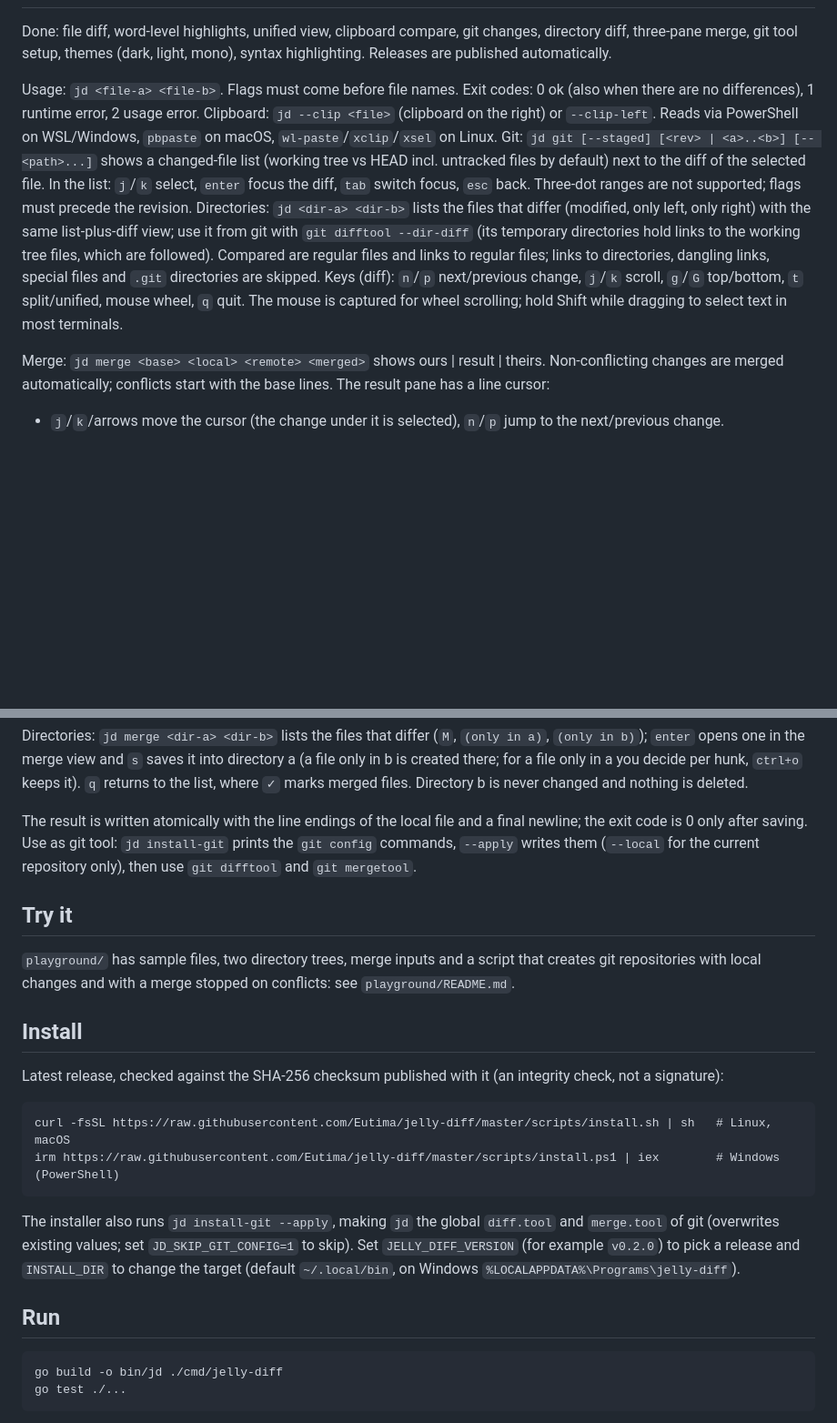
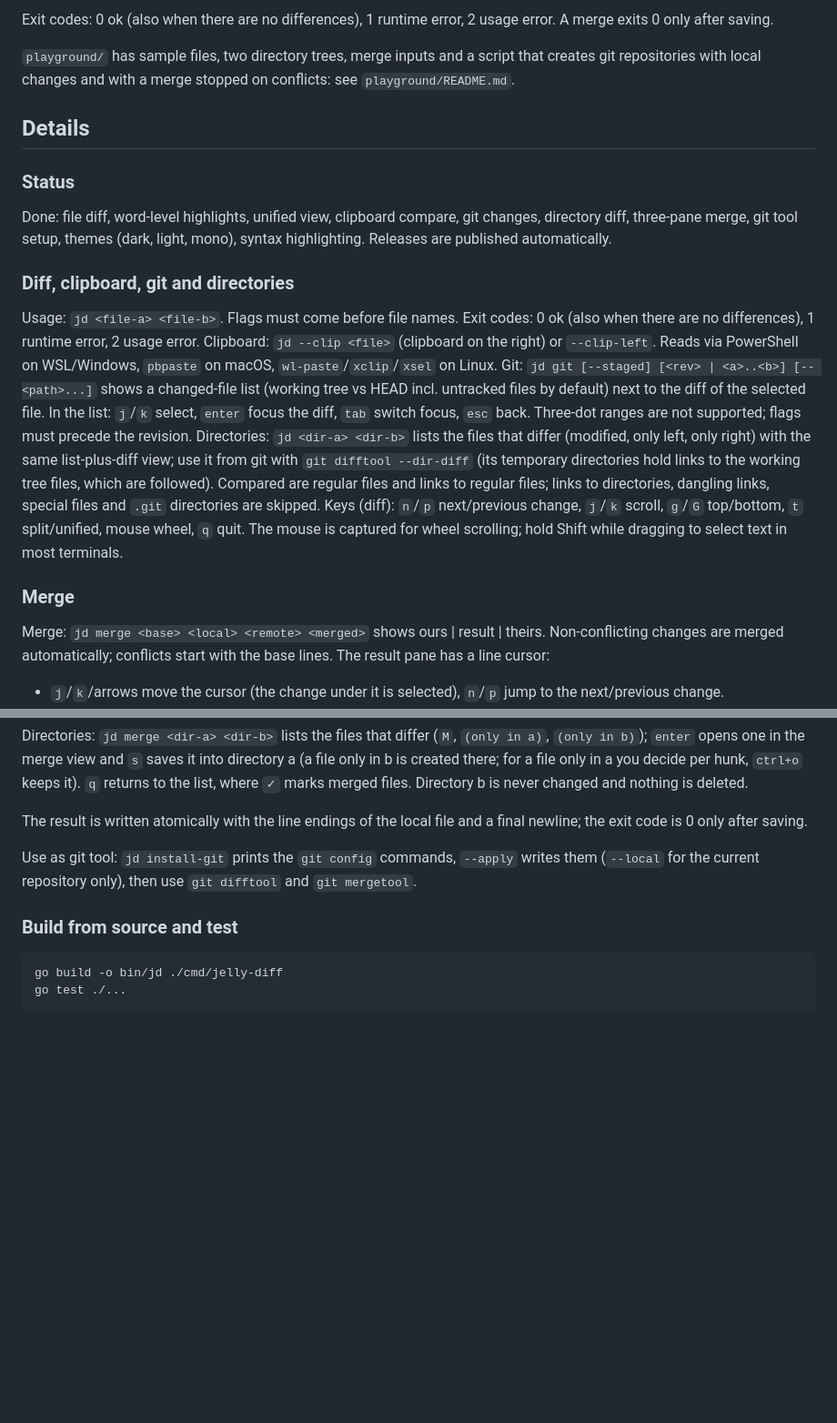
Before and after one commit to Eutima/jelly-dev, a Markdown page: README.md, 2 parts joined by grey strips. Shown at 91% size. GitHub-like rendering; blank space fills up the shorter version.

````diff
--- a/README.md
+++ b/README.md
@@ -18,6 +65,16 @@ act as a three-pane `git mergetool`.
+Exit codes: 0 ok (also when there are no differences), 1 runtime error, 2 usage error. A merge exits 0 only after saving.
+
+`playground/` has sample files, two directory trees, merge inputs and a script that creates git repositories with
+local changes and with a merge stopped on conflicts: see `playground/README.md`.
+
+## Details
+
+### Status
 
 Done: file diff, word-level highlights, unified view, clipboard compare, git changes, directory diff, three-pane
 merge, git tool setup, themes (dark, light, mono), syntax highlighting. Releases are published automatically.
+
+### Diff, clipboard, git and directories
 
 Usage: `jd <file-a> <file-b>`. Flags must come before file names.
 Exit codes: 0 ok (also when there are no differences), 1 runtime error, 2 usage error.
@@ -32,6 +89,8 @@ are followed). Compared are regular files and links to regular files; links to d
 files and `.git` directories are skipped.
 Keys (diff): `n`/`p` next/previous change, `j`/`k` scroll, `g`/`G` top/bottom, `t` split/unified, mouse wheel, `q` quit.
 The mouse is captured for wheel scrolling; hold Shift while dragging to select text in most terminals.
+
+### Merge
 
 Merge: `jd merge <base> <local> <remote> <merged>` shows ours | result | theirs. Non-conflicting changes are
 merged automatically; conflicts start with the base lines. The result pane has a line cursor:
@@ -76,28 +135,11 @@ never changed and nothing is deleted.
 
 The result is written atomically with the line endings of the local file and a final newline; the exit code is 0 only
 after saving.
+
 Use as git tool: `jd install-git` prints the `git config` commands, `--apply` writes them (`--local` for
 the current repository only), then use `git difftool` and `git mergetool`.
 
-## Try it
-
-`playground/` has sample files, two directory trees, merge inputs and a script that creates git repositories with local
-changes and with a merge stopped on conflicts: see `playground/README.md`.
-
-## Install
-
-Latest release, checked against the SHA-256 checksum published with it (an integrity check, not a signature):
-
-```
-curl -fsSL https://raw.githubusercontent.com/Eutima/jelly-diff/master/scripts/install.sh | sh   # Linux, macOS
-irm https://raw.githubusercontent.com/Eutima/jelly-diff/master/scripts/install.ps1 | iex        # Windows (PowerShell)
-```
-
-The installer also runs `jd install-git --apply`, making `jd` the global `diff.tool` and `merge.tool` of git
-(overwrites existing values; set `JD_SKIP_GIT_CONFIG=1` to skip). Set `JELLY_DIFF_VERSION` (for example `v0.2.0`) to pick a release and `INSTALL_DIR` to change the target
-(default `~/.local/bin`, on Windows `%LOCALAPPDATA%\Programs\jelly-diff`).
-
-## Run
+### Build from source and test
 
 ```
 go build -o bin/jd ./cmd/jelly-diff
````
Also changed, not shown: other parts of README.md (+58 -11 lines), docs/jelly-diff-logo.png (added), docs/jelly-merge-logo.png (deleted).
